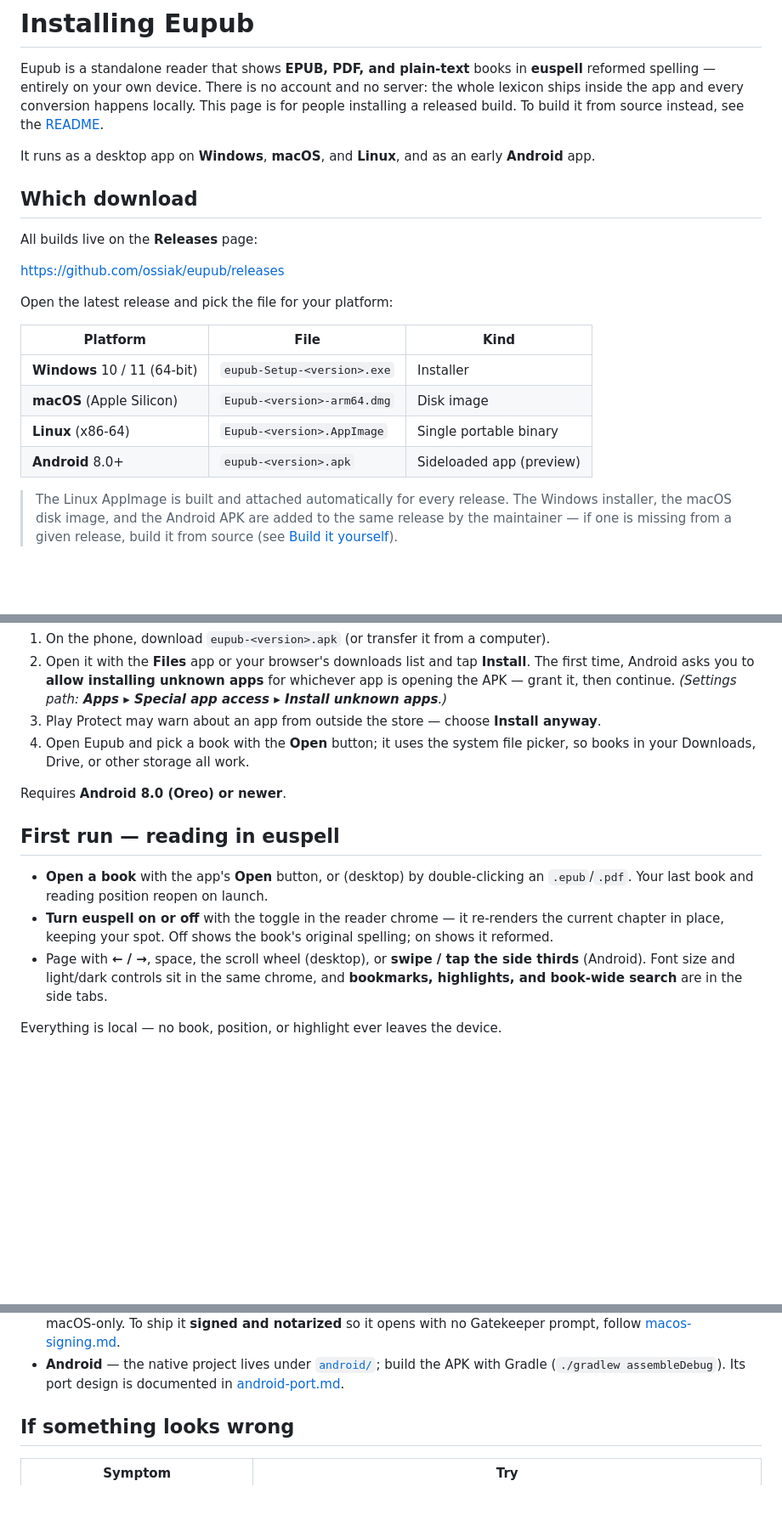
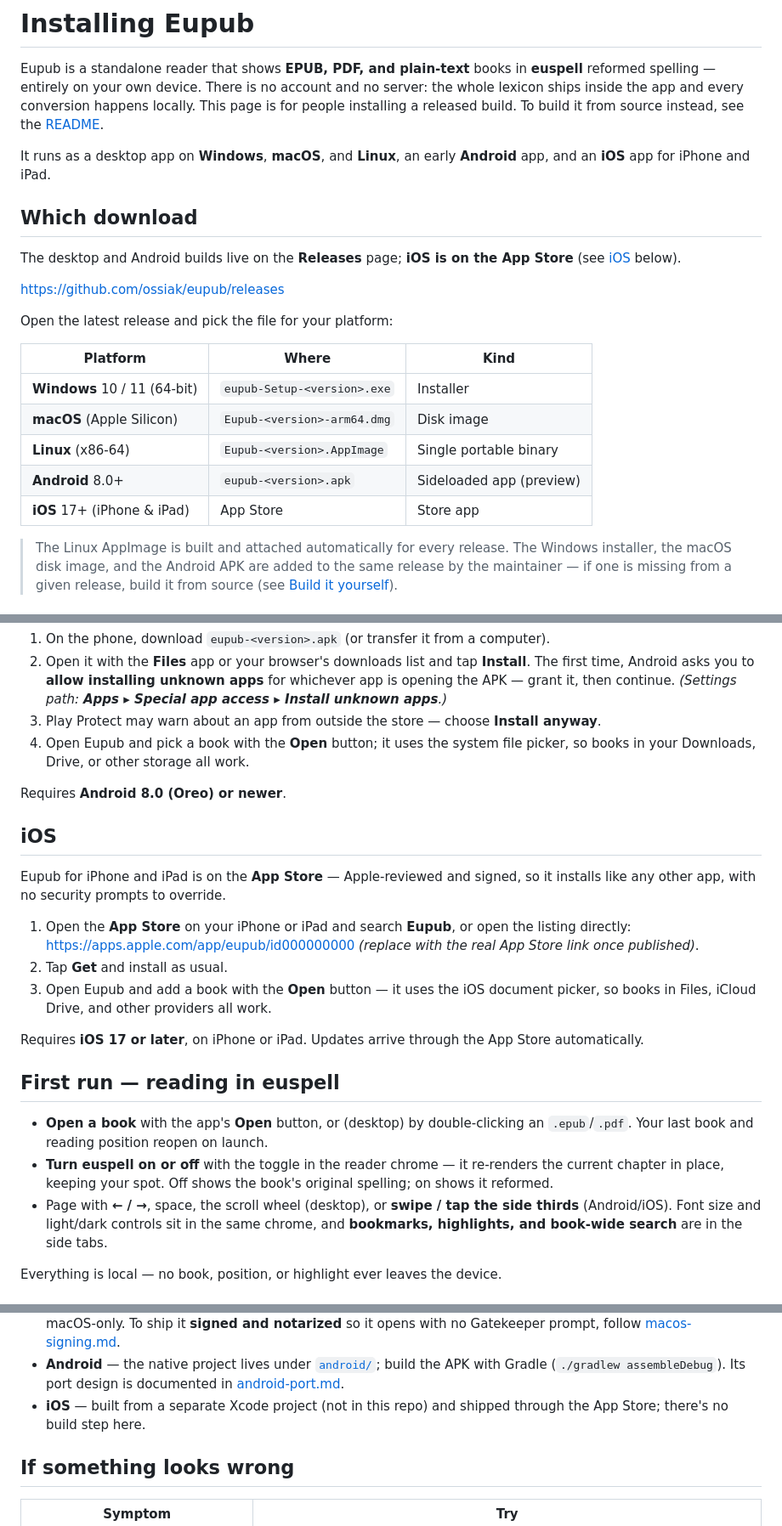
Before and after one commit to ossiak/eupub, a Markdown page: docs/installing.md, 3 parts joined by grey strips. Shown at 85% size. Rendered like a GitHub page; blank space fills up the shorter version.

Commit message:
docs: add the iOS (App Store) build to the install guide
installing.md now covers the iPhone/iPad App Store install (iOS 17+) in the intro, the platform table, a new iOS section, the touch-paging note, build-from-source, and troubleshooting; the README platform lines match. The App Store link is a placeholder to fill in once published.

Co-Authored-By: Claude Opus 4.8 <noreply@anthropic.com>

```diff
--- a/docs/installing.md
+++ b/docs/installing.md
@@ -6,23 +6,25 @@ and no server: the whole lexicon ships inside the app and every conversion
 happens locally. This page is for people installing a released build. To build it
 from source instead, see the [README](../README.md).
 
-It runs as a desktop app on **Windows**, **macOS**, and **Linux**, and as an
-early **Android** app.
+It runs as a desktop app on **Windows**, **macOS**, and **Linux**, an early
+**Android** app, and an **iOS** app for iPhone and iPad.
 
 ## Which download
 
-All builds live on the **Releases** page:
+The desktop and Android builds live on the **Releases** page; **iOS is on the App
+Store** (see [iOS](#ios) below).
 
 <https://github.com/ossiak/eupub/releases>
 
 Open the latest release and pick the file for your platform:
 
-| Platform | File | Kind |
+| Platform | Where | Kind |
 | --- | --- | --- |
 | **Windows** 10 / 11 (64-bit) | `eupub-Setup-<version>.exe` | Installer |
 | **macOS** (Apple Silicon) | `Eupub-<version>-arm64.dmg` | Disk image |
 | **Linux** (x86-64) | `Eupub-<version>.AppImage` | Single portable binary |
 | **Android** 8.0+ | `eupub-<version>.apk` | Sideloaded app (preview) |
+| **iOS** 17+ (iPhone & iPad) | App Store | Store app |
 
 > The Linux AppImage is built and attached automatically for every release. The
 > Windows installer, the macOS disk image, and the Android APK are added to the
@@ -109,6 +111,22 @@ update it by installing a newer APK by hand.
 
 Requires **Android 8.0 (Oreo) or newer**.
 
+## iOS
+
+Eupub for iPhone and iPad is on the **App Store** — Apple-reviewed and signed, so
+it installs like any other app, with no security prompts to override.
+
+1. Open the **App Store** on your iPhone or iPad and search **Eupub**, or open the
+   listing directly:
+   <https://apps.apple.com/app/eupub/id000000000> *(replace with the real App
+   Store link once published)*.
+2. Tap **Get** and install as usual.
+3. Open Eupub and add a book with the **Open** button — it uses the iOS document
+   picker, so books in Files, iCloud Drive, and other providers all work.
+
+Requires **iOS 17 or later**, on iPhone or iPad. Updates arrive through the App
+Store automatically.
+
 ## First run — reading in euspell
 
 - **Open a book** with the app's **Open** button, or (desktop) by double-clicking
@@ -117,7 +135,7 @@ Requires **Android 8.0 (Oreo) or newer**.
   the current chapter in place, keeping your spot. Off shows the book's original
   spelling; on shows it reformed.
 - Page with **← / →**, space, the scroll wheel (desktop), or **swipe / tap the
-  side thirds** (Android). Font size and light/dark controls sit in the same
+  side thirds** (Android/iOS). Font size and light/dark controls sit in the same
   chrome, and **bookmarks, highlights, and book-wide search** are in the side
   tabs.
 
@@ -137,6 +155,8 @@ If there's no prebuilt file for your platform, or you want to run from source:
 - **Android** — the native project lives under [`android/`](../android/); build
   the APK with Gradle (`./gradlew assembleDebug`). Its port design is documented
   in [android-port.md](android-port.md).
+- **iOS** — built from a separate Xcode project (not in this repo) and shipped
+  through the App Store; there's no build step here.
 
 ## If something looks wrong
 
```
Also changed, not shown: other parts of docs/installing.md (+1 -0 lines), README.md (+3 -3 lines).
